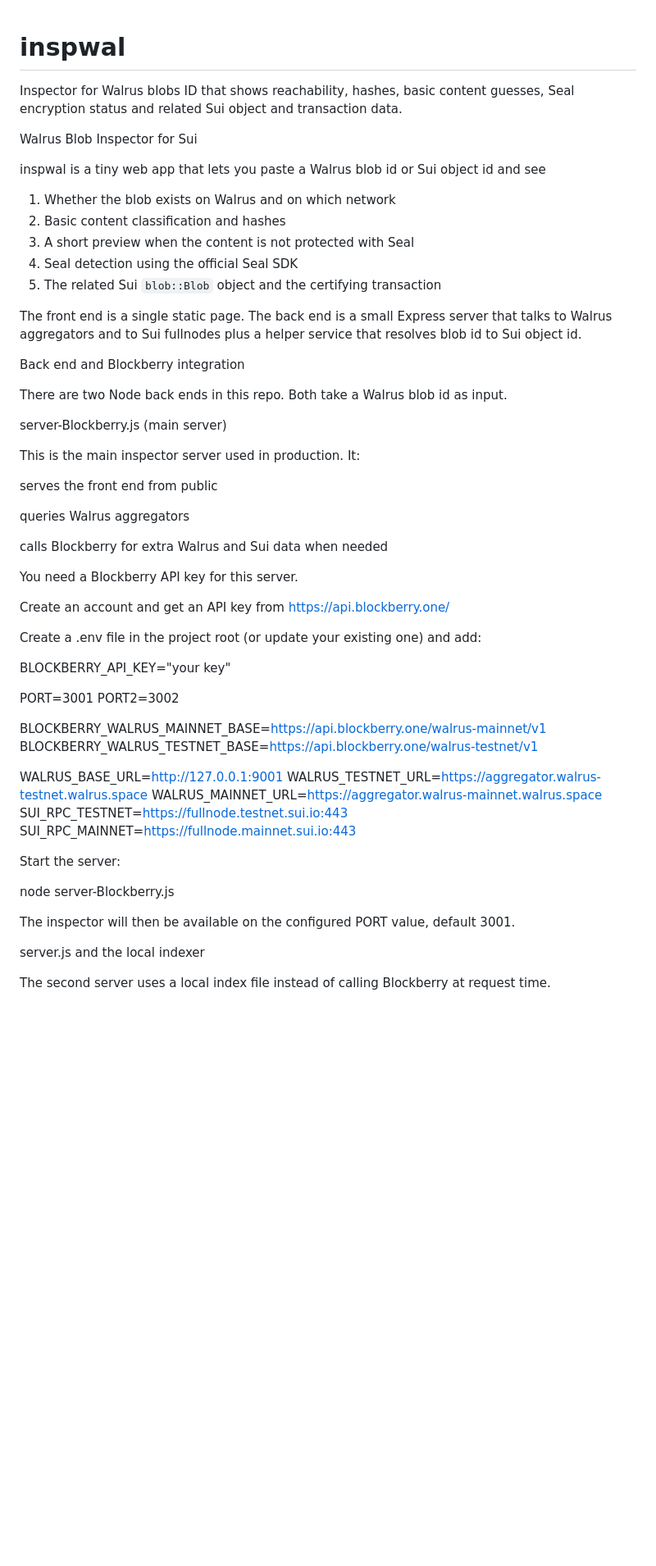
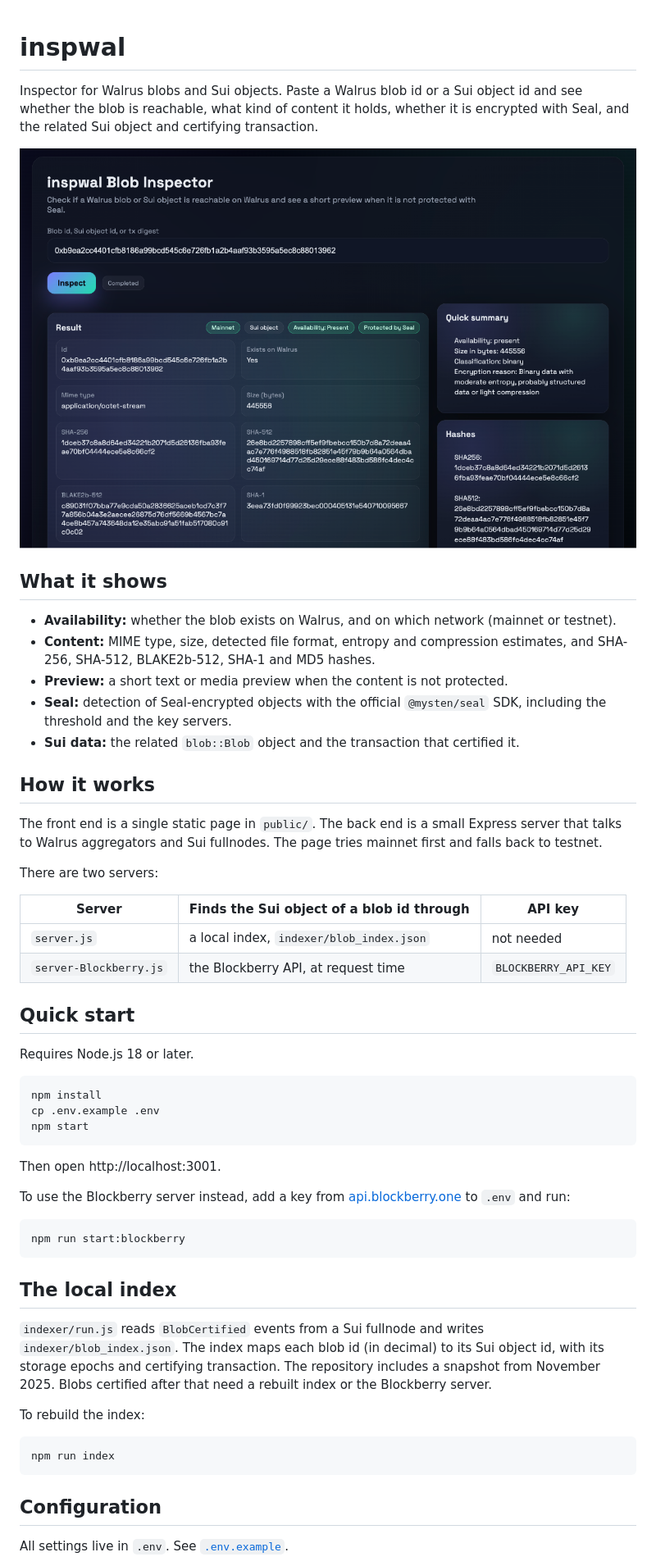
Before and after one commit to toul10/inspwal, a Markdown page: README.md, the part around one of its changes. Shown at 82% size. Rendered like a GitHub page; pictures changed too: docs/screenshot.png (added); blank space fills up the shorter version.

````diff
--- a/README.md
+++ b/README.md
@@ -1,73 +1,57 @@
 # inspwal
-Inspector for Walrus blobs ID that shows reachability, hashes, basic content guesses, Seal encryption status and related Sui object and transaction data.
 
-Walrus Blob Inspector for Sui
+Inspector for Walrus blobs and Sui objects. Paste a Walrus blob id or a Sui object id and see whether the blob is reachable, what kind of content it holds, whether it is encrypted with Seal, and the related Sui object and certifying transaction.
 
-inspwal is a tiny web app that lets you paste a Walrus blob id or Sui object id and see
+![inspwal inspecting a Seal-protected blob on Walrus mainnet](docs/screenshot.png)
 
-1) Whether the blob exists on Walrus and on which network
-2) Basic content classification and hashes
-3) A short preview when the content is not protected with Seal
-4) Seal detection using the official Seal SDK
-5) The related Sui `blob::Blob` object and the certifying transaction
+## What it shows
 
-The front end is a single static page. The back end is a small Express server that talks to Walrus aggregators and to Sui fullnodes plus a helper service that resolves blob id to Sui object id.
+- **Availability:** whether the blob exists on Walrus, and on which network (mainnet or testnet).
+- **Content:** MIME type, size, detected file format, entropy and compression estimates, and SHA-256, SHA-512, BLAKE2b-512, SHA-1 and MD5 hashes.
+- **Preview:** a short text or media preview when the content is not protected.
+- **Seal:** detection of Seal-encrypted objects with the official `@mysten/seal` SDK, including the threshold and the key servers.
+- **Sui data:** the related `blob::Blob` object and the transaction that certified it.
 
+## How it works
 
+The front end is a single static page in `public/`. The back end is a small Express server that talks to Walrus aggregators and Sui fullnodes. The page tries mainnet first and falls back to testnet.
 
+There are two servers:
 
-Back end and Blockberry integration
+| Server | Finds the Sui object of a blob id through | API key |
+|---|---|---|
+| `server.js` | a local index, `indexer/blob_index.json` | not needed |
+| `server-Blockberry.js` | the Blockberry API, at request time | `BLOCKBERRY_API_KEY` |
 
+## Quick start
 
+Requires Node.js 18 or later.
 
-There are two Node back ends in this repo. Both take a Walrus blob id as input.
+```bash
+npm install
+cp .env.example .env
+npm start
+```
 
-server-Blockberry.js (main server)
+Then open http://localhost:3001.
 
-This is the main inspector server used in production. It:
+To use the Blockberry server instead, add a key from [api.blockberry.one](https://api.blockberry.one/) to `.env` and run:
 
-serves the front end from public
+```bash
+npm run start:blockberry
+```
 
-queries Walrus aggregators
+## The local index
 
-calls Blockberry for extra Walrus and Sui data when needed
+`indexer/run.js` reads `BlobCertified` events from a Sui fullnode and writes `indexer/blob_index.json`. The index maps each blob id (in decimal) to its Sui object id, with its storage epochs and certifying transaction. The repository includes a snapshot from November 2025. Blobs certified after that need a rebuilt index or the Blockberry server.
 
-You need a Blockberry API key for this server.
+To rebuild the index:
 
-Create an account and get an API key from
-https://api.blockberry.one/
+```bash
+npm run index
+```
 
-Create a .env file in the project root (or update your existing one) and add:
+## Configuration
 
-BLOCKBERRY_API_KEY="your key"
+All settings live in `.env`. See [`.env.example`](.env.example).
 
-PORT=3001
-PORT2=3002
-
-BLOCKBERRY_WALRUS_MAINNET_BASE=https://api.blockberry.one/walrus-mainnet/v1
-BLOCKBERRY_WALRUS_TESTNET_BASE=https://api.blockberry.one/walrus-testnet/v1
-
-
-WALRUS_BASE_URL=http://127.0.0.1:9001
-WALRUS_TESTNET_URL=https://aggregator.walrus-testnet.walrus.space
-WALRUS_MAINNET_URL=https://aggregator.walrus-mainnet.walrus.space
-SUI_RPC_TESTNET=https://fullnode.testnet.sui.io:443
-SUI_RPC_MAINNET=https://fullnode.mainnet.sui.io:443
-
-
-
-Start the server:
-
-node server-Blockberry.js
-
-
-
-The inspector will then be available on the configured PORT value, default 3001.
-
-
-
-
-server.js and the local indexer
-
-The second server uses a local index file instead of calling Blockberry at request time.
-
````
Also changed, not shown: other parts of README.md (+7 -27 lines), 6 other files.
